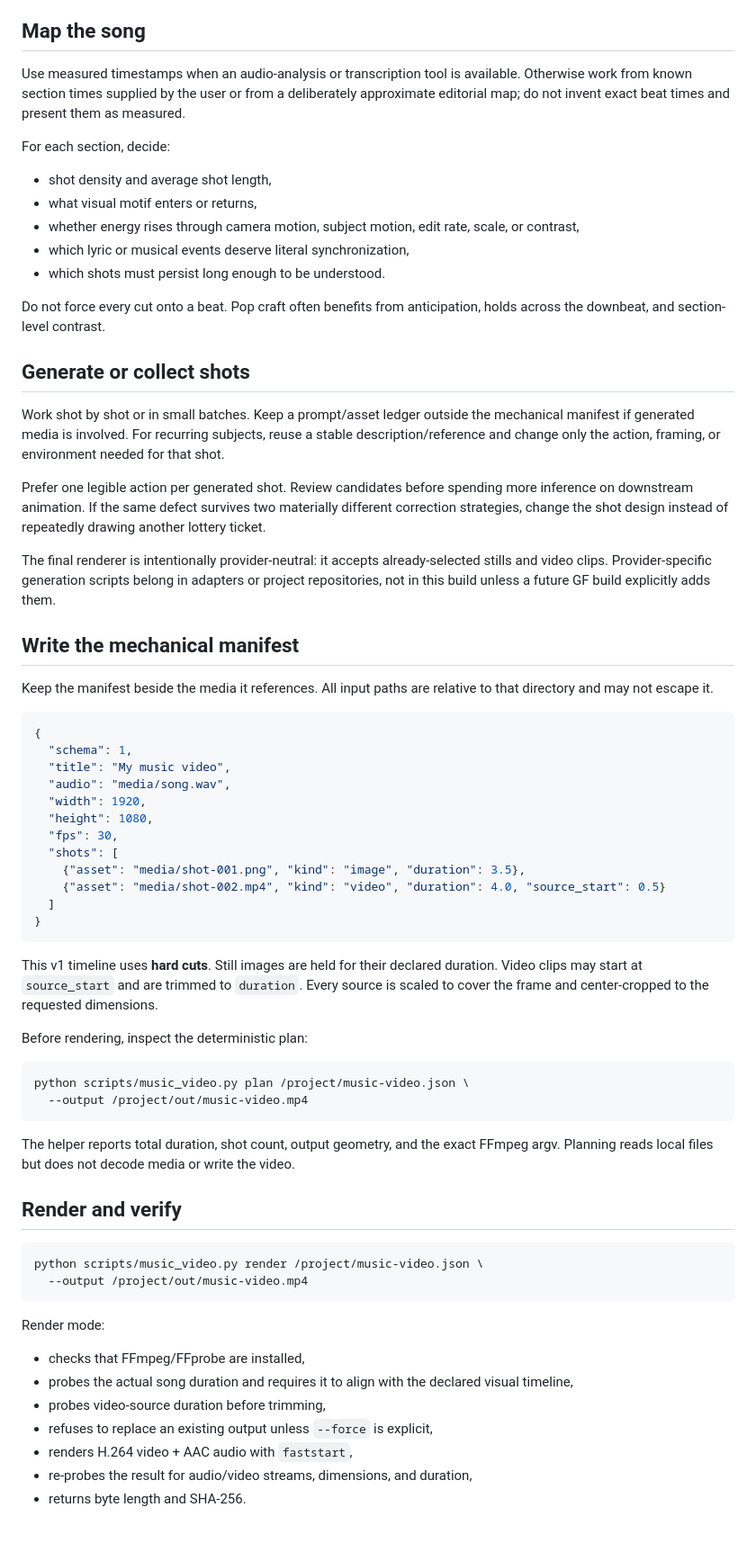
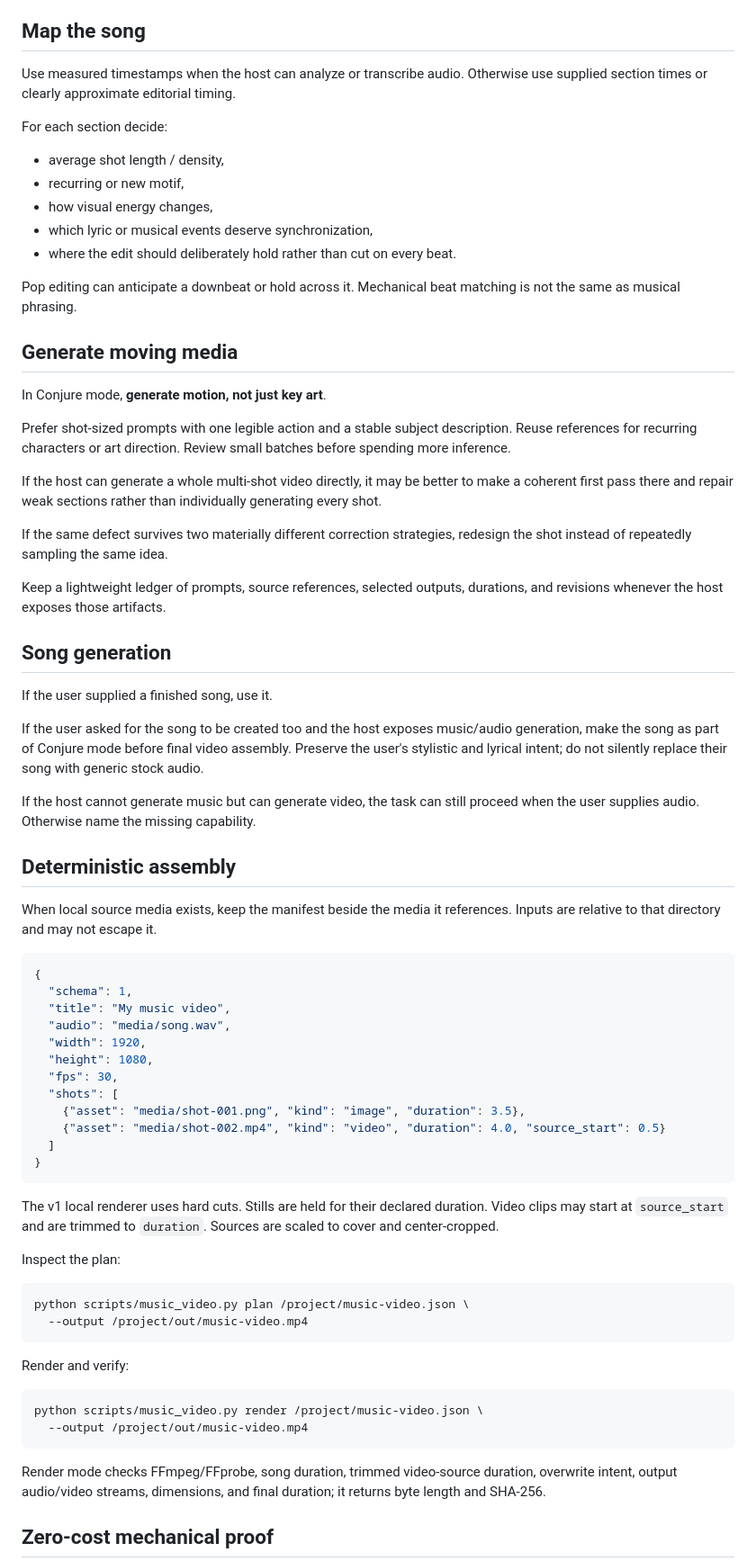
Before and after one commit to PaulTiffany/GF, a Markdown page: skills/make-music-video/SKILL.md, the part around one of its changes. Shown at 90% size. Drawn GitHub-style; blank space fills up the shorter version.

````diff
--- a/skills/make-music-video/SKILL.md
+++ b/skills/make-music-video/SKILL.md
@@ -53,29 +67,41 @@ Write down at least: target aspect ratio, visual premise in one sentence, 2–5
 
 ## Map the song
 
-Use measured timestamps when an audio-analysis or transcription tool is available. Otherwise work from known section times supplied by the user or from a deliberately approximate editorial map; do not invent exact beat times and present them as measured.
+Use measured timestamps when the host can analyze or transcribe audio. Otherwise use supplied section times or clearly approximate editorial timing.
 
-For each section, decide:
+For each section decide:
 
-- shot density and average shot length,
-- what visual motif enters or returns,
-- whether energy rises through camera motion, subject motion, edit rate, scale, or contrast,
-- which lyric or musical events deserve literal synchronization,
-- which shots must persist long enough to be understood.
+- average shot length / density,
+- recurring or new motif,
+- how visual energy changes,
+- which lyric or musical events deserve synchronization,
+- where the edit should deliberately hold rather than cut on every beat.
 
-Do not force every cut onto a beat. Pop craft often benefits from anticipation, holds across the downbeat, and section-level contrast.
+Pop editing can anticipate a downbeat or hold across it. Mechanical beat matching is not the same as musical phrasing.
 
-## Generate or collect shots
+## Generate moving media
 
-Work shot by shot or in small batches. Keep a prompt/asset ledger outside the mechanical manifest if generated media is involved. For recurring subjects, reuse a stable description/reference and change only the action, framing, or environment needed for that shot.
+In Conjure mode, **generate motion, not just key art**.
 
-Prefer one legible action per generated shot. Review candidates before spending more inference on downstream animation. If the same defect survives two materially different correction strategies, change the shot design instead of repeatedly drawing another lottery ticket.
+Prefer shot-sized prompts with one legible action and a stable subject description. Reuse references for recurring characters or art direction. Review small batches before spending more inference.
 
-The final renderer is intentionally provider-neutral: it accepts already-selected stills and video clips. Provider-specific generation scripts belong in adapters or project repositories, not in this build unless a future GF build explicitly adds them.
+If the host can generate a whole multi-shot video directly, it may be better to make a coherent first pass there and repair weak sections rather than individually generating every shot.
 
-## Write the mechanical manifest
+If the same defect survives two materially different correction strategies, redesign the shot instead of repeatedly sampling the same idea.
 
-Keep the manifest beside the media it references. All input paths are relative to that directory and may not escape it.
+Keep a lightweight ledger of prompts, source references, selected outputs, durations, and revisions whenever the host exposes those artifacts.
+
+## Song generation
+
+If the user supplied a finished song, use it.
+
+If the user asked for the song to be created too and the host exposes music/audio generation, make the song as part of Conjure mode before final video assembly. Preserve the user's stylistic and lyrical intent; do not silently replace their song with generic stock audio.
+
+If the host cannot generate music but can generate video, the task can still proceed when the user supplies audio. Otherwise name the missing capability.
+
+## Deterministic assembly
+
+When local source media exists, keep the manifest beside the media it references. Inputs are relative to that directory and may not escape it.
 
 ```json
 {
@@ -92,31 +118,23 @@ Keep the manifest beside the media it references. All input paths are relative t
 }
 ```
 
-This v1 timeline uses **hard cuts**. Still images are held for their declared duration. Video clips may start at `source_start` and are trimmed to `duration`. Every source is scaled to cover the frame and center-cropped to the requested dimensions.
+The v1 local renderer uses hard cuts. Stills are held for their declared duration. Video clips may start at `source_start` and are trimmed to `duration`. Sources are scaled to cover and center-cropped.
 
-Before rendering, inspect the deterministic plan:
+Inspect the plan:
 
 ```bash
 python scripts/music_video.py plan /project/music-video.json \
   --output /project/out/music-video.mp4
 ```
 
-The helper reports total duration, shot count, output geometry, and the exact FFmpeg argv. Planning reads local files but does not decode media or write the video.
-
-## Render and verify
+Render and verify:
 
 ```bash
 python scripts/music_video.py render /project/music-video.json \
   --output /project/out/music-video.mp4
 ```
 
-Render mode:
+Render mode checks FFmpeg/FFprobe, song duration, trimmed video-source duration, overwrite intent, output audio/video streams, dimensions, and final duration; it returns byte length and SHA-256.
 
-- checks that FFmpeg/FFprobe are installed,
-- probes the actual song duration and requires it to align with the declared visual timeline,
-- probes video-source duration before trimming,
-- refuses to replace an existing output unless `--force` is explicit,
-- renders H.264 video + AAC audio with `faststart`,
-- re-probes the result for audio/video streams, dimensions, and duration,
-- returns byte length and SHA-256.
+## Zero-cost mechanical proof
 
````
Also changed, not shown: other parts of skills/make-music-video/SKILL.md (+62 -44 lines).
